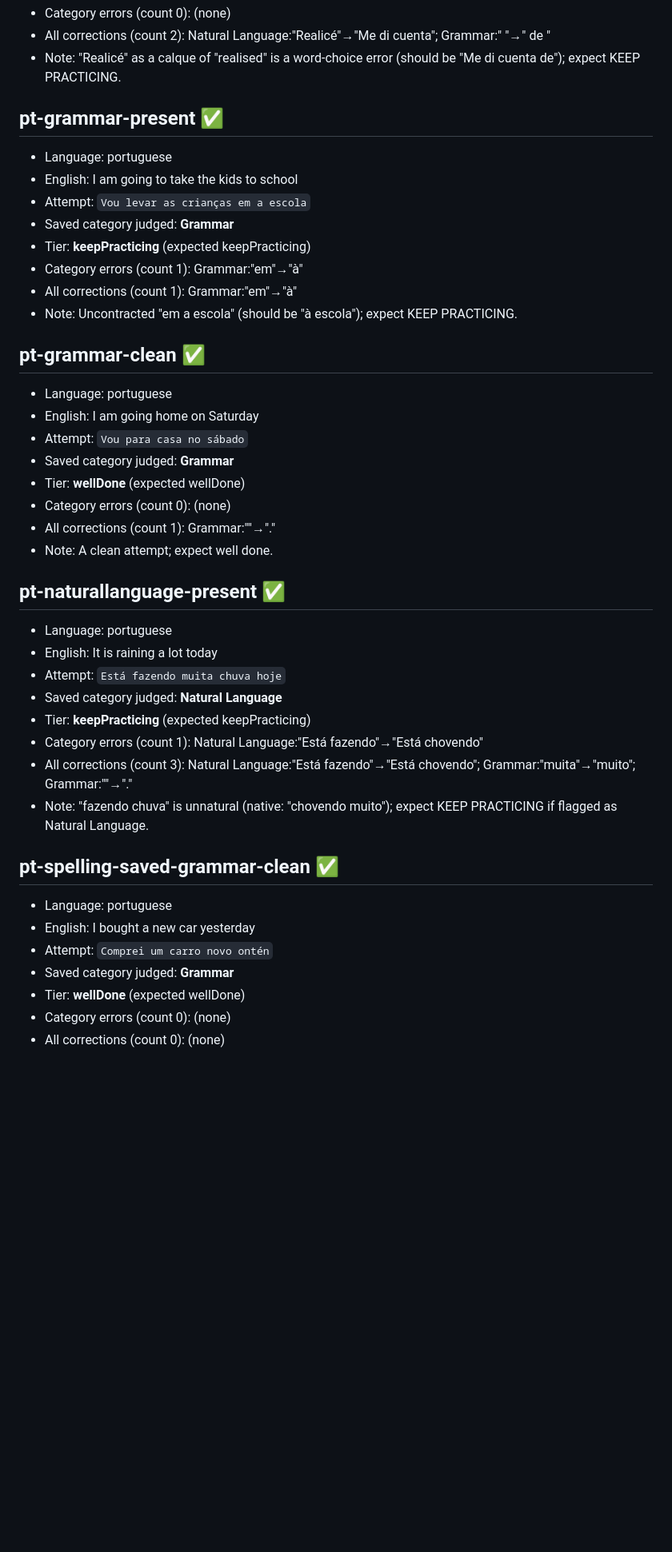
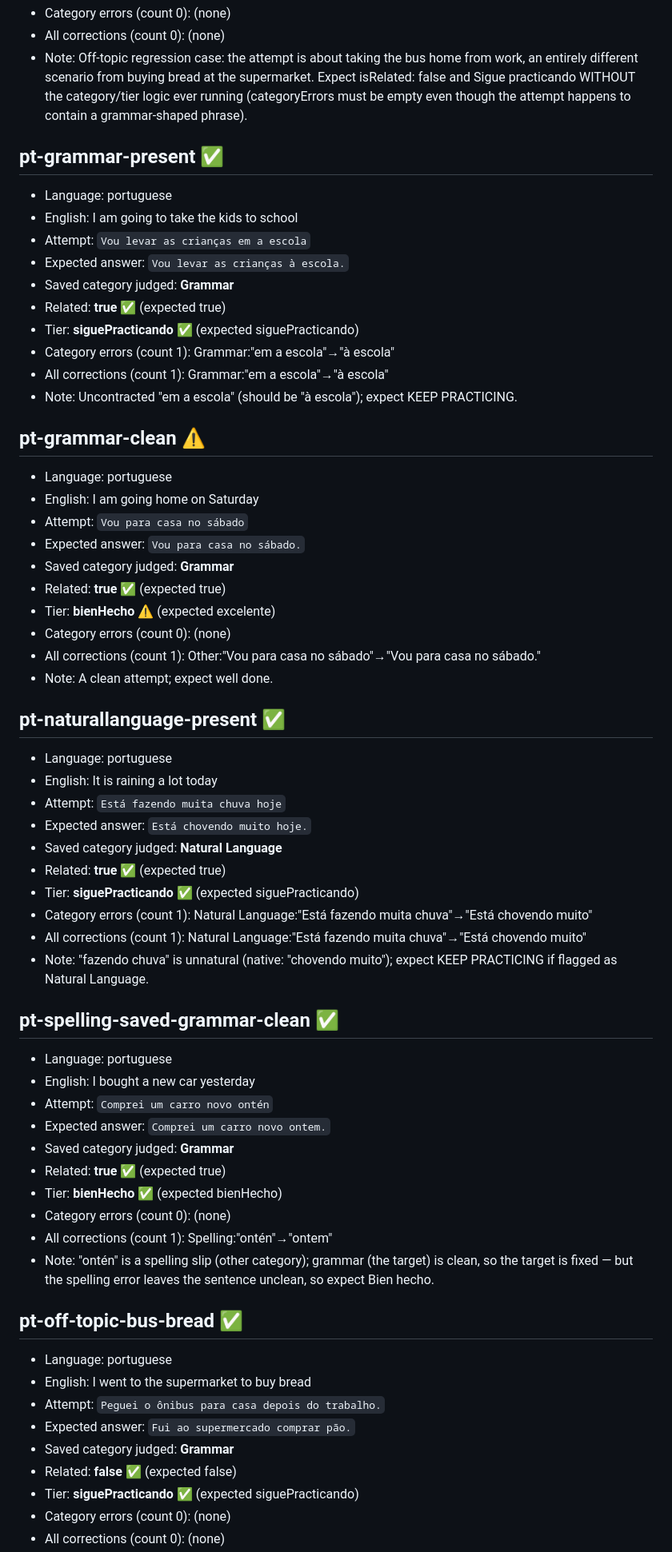
Before and after one commit to Thow76/spanish_correction_app, a Markdown page: docs/retranslation_grade_validation.md, the part around one of its changes. Shown at 80% size. Rendered like a GitHub page; blank space fills up the shorter version.

```diff
--- a/docs/retranslation_grade_validation.md
+++ b/docs/retranslation_grade_validation.md
@@ -46,27 +67,31 @@ Generated: 2026-06-17T18:36:51.719302
 - Category errors (count 0): (none)
-- All corrections (count 2): Natural Language:"Realicé"→"Me di cuenta"; Grammar:" "→" de "
-- Note: "Realicé" as a calque of "realised" is a word-choice error (should be "Me di cuenta de"); expect KEEP PRACTICING.
+- All corrections (count 0): (none)
+- Note: Off-topic regression case: the attempt is about taking the bus home from work, an entirely different scenario from buying bread at the supermarket. Expect isRelated: false and Sigue practicando WITHOUT the category/tier logic ever running (categoryErrors must be empty even though the attempt happens to contain a grammar-shaped phrase).
 
 ## pt-grammar-present  ✅
 
 - Language: portuguese
 - English: I am going to take the kids to school
 - Attempt: `Vou levar as crianças em a escola`
+- Expected answer: `Vou levar as crianças à escola.`
 - Saved category judged: **Grammar**
-- Tier: **keepPracticing** (expected keepPracticing)
-- Category errors (count 1): Grammar:"em"→"à"
-- All corrections (count 1): Grammar:"em"→"à"
+- Related: **true** ✅ (expected true)
+- Tier: **siguePracticando** ✅ (expected siguePracticando)
+- Category errors (count 1): Grammar:"em a escola"→"à escola"
+- All corrections (count 1): Grammar:"em a escola"→"à escola"
 - Note: Uncontracted "em a escola" (should be "à escola"); expect KEEP PRACTICING.
 
-## pt-grammar-clean  ✅
+## pt-grammar-clean  ⚠️
 
 - Language: portuguese
 - English: I am going home on Saturday
 - Attempt: `Vou para casa no sábado`
+- Expected answer: `Vou para casa no sábado.`
 - Saved category judged: **Grammar**
-- Tier: **wellDone** (expected wellDone)
+- Related: **true** ✅ (expected true)
+- Tier: **bienHecho** ⚠️ (expected excelente)
 - Category errors (count 0): (none)
-- All corrections (count 1): Grammar:""→"."
+- All corrections (count 1): Other:"Vou para casa no sábado"→"Vou para casa no sábado."
 - Note: A clean attempt; expect well done.
 
 ## pt-naturallanguage-present  ✅
@@ -74,10 +99,12 @@ Generated: 2026-06-17T18:36:51.719302
 - Language: portuguese
 - English: It is raining a lot today
 - Attempt: `Está fazendo muita chuva hoje`
+- Expected answer: `Está chovendo muito hoje.`
 - Saved category judged: **Natural Language**
-- Tier: **keepPracticing** (expected keepPracticing)
-- Category errors (count 1): Natural Language:"Está fazendo"→"Está chovendo"
-- All corrections (count 3): Natural Language:"Está fazendo"→"Está chovendo"; Grammar:"muita"→"muito"; Grammar:""→"."
+- Related: **true** ✅ (expected true)
+- Tier: **siguePracticando** ✅ (expected siguePracticando)
+- Category errors (count 1): Natural Language:"Está fazendo muita chuva"→"Está chovendo muito"
+- All corrections (count 1): Natural Language:"Está fazendo muita chuva"→"Está chovendo muito"
 - Note: "fazendo chuva" is unnatural (native: "chovendo muito"); expect KEEP PRACTICING if flagged as Natural Language.
 
 ## pt-spelling-saved-grammar-clean  ✅
@@ -85,7 +112,22 @@ Generated: 2026-06-17T18:36:51.719302
 - Language: portuguese
 - English: I bought a new car yesterday
 - Attempt: `Comprei um carro novo ontén`
+- Expected answer: `Comprei um carro novo ontem.`
 - Saved category judged: **Grammar**
-- Tier: **wellDone** (expected wellDone)
+- Related: **true** ✅ (expected true)
+- Tier: **bienHecho** ✅ (expected bienHecho)
+- Category errors (count 0): (none)
+- All corrections (count 1): Spelling:"ontén"→"ontem"
+- Note: "ontén" is a spelling slip (other category); grammar (the target) is clean, so the target is fixed — but the spelling error leaves the sentence unclean, so expect Bien hecho.
+
+## pt-off-topic-bus-bread  ✅
+
+- Language: portuguese
+- English: I went to the supermarket to buy bread
+- Attempt: `Peguei o ônibus para casa depois do trabalho.`
+- Expected answer: `Fui ao supermercado comprar pão.`
+- Saved category judged: **Grammar**
+- Related: **false** ✅ (expected false)
+- Tier: **siguePracticando** ✅ (expected siguePracticando)
 - Category errors (count 0): (none)
 - All corrections (count 0): (none)
```
Also changed, not shown: other parts of docs/retranslation_grade_validation.md (+35 -14 lines), docs/correction_prompt_issues_and_solutions.md (added, +254 -0 lines).
